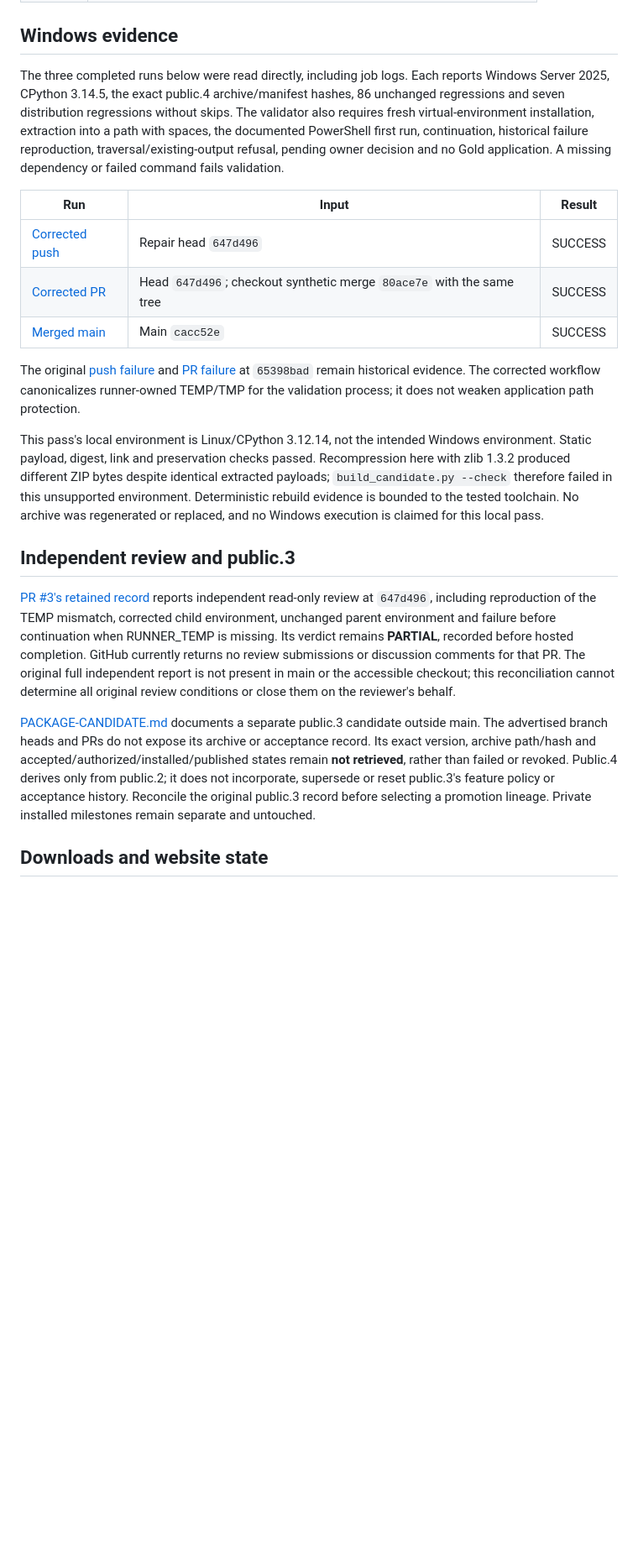
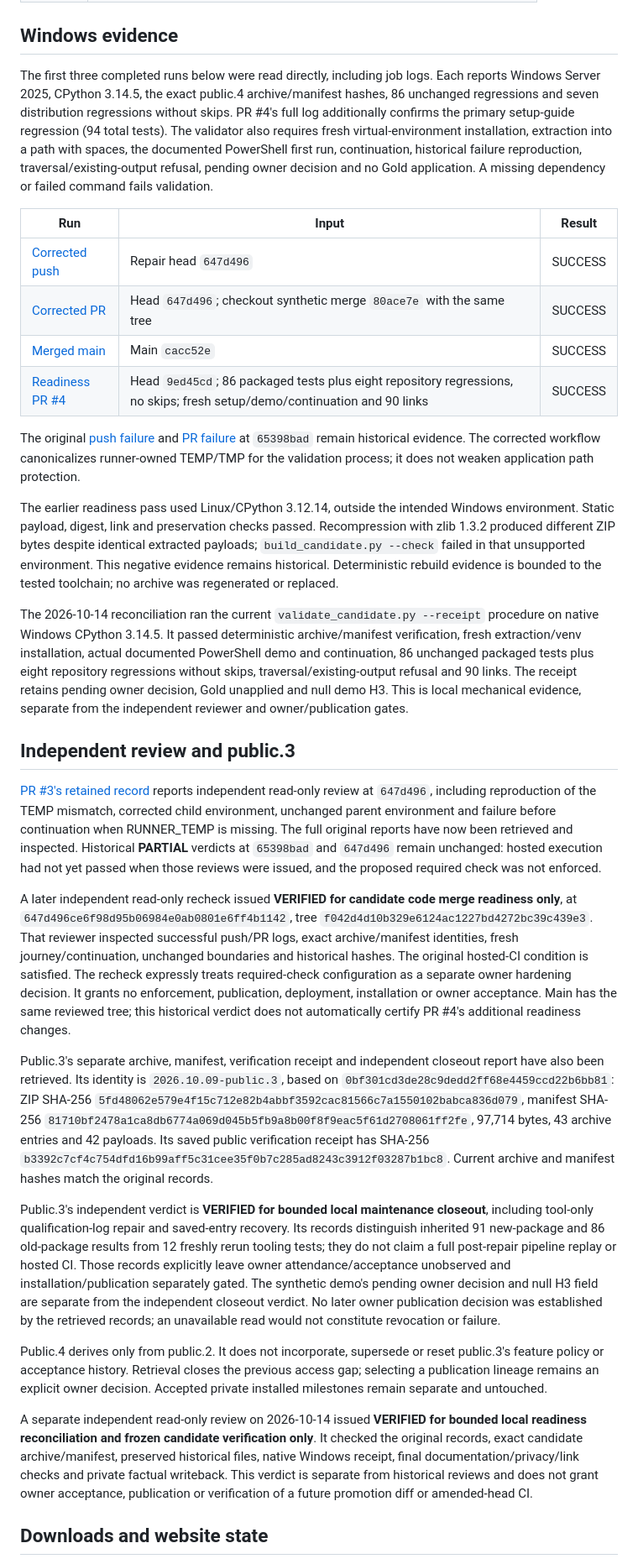
Before and after one commit to Zacharon/AEOS, a Markdown page: docs/RELEASE-READINESS-public.4.md, the part around one of its changes. Shown at 84% size. GitHub-like rendering; blank space fills up the shorter version.

Commit message:
[CF-Pages-Skip] Reconcile original public.4 reviews and public.3 lineage

```diff
--- a/docs/RELEASE-READINESS-public.4.md
+++ b/docs/RELEASE-READINESS-public.4.md
@@ -24,23 +24,34 @@ Historical public.1/public.2 distribution and site/downloads ZIP copies remain b
 
 ## Windows evidence
 
-The three completed runs below were read directly, including job logs. Each reports Windows Server 2025, CPython 3.14.5, the exact public.4 archive/manifest hashes, 86 unchanged regressions and seven distribution regressions without skips. The validator also requires fresh virtual-environment installation, extraction into a path with spaces, the documented PowerShell first run, continuation, historical failure reproduction, traversal/existing-output refusal, pending owner decision and no Gold application. A missing dependency or failed command fails validation.
+The first three completed runs below were read directly, including job logs. Each reports Windows Server 2025, CPython 3.14.5, the exact public.4 archive/manifest hashes, 86 unchanged regressions and seven distribution regressions without skips. PR #4's full log additionally confirms the primary setup-guide regression (94 total tests). The validator also requires fresh virtual-environment installation, extraction into a path with spaces, the documented PowerShell first run, continuation, historical failure reproduction, traversal/existing-output refusal, pending owner decision and no Gold application. A missing dependency or failed command fails validation.
 
 | Run | Input | Result |
 | --- | --- | --- |
 | [Corrected push](https://github.com/Zacharon/AEOS/actions/runs/38292130154) | Repair head `647d496` | SUCCESS |
 | [Corrected PR](https://github.com/Zacharon/AEOS/actions/runs/38292135105) | Head `647d496`; checkout synthetic merge `80ace7e` with the same tree | SUCCESS |
 | [Merged main](https://github.com/Zacharon/AEOS/actions/runs/38349304161) | Main `cacc52e` | SUCCESS |
+| [Readiness PR #4](https://github.com/Zacharon/AEOS/actions/runs/38499426095) | Head `9ed45cd`; 86 packaged tests plus eight repository regressions, no skips; fresh setup/demo/continuation and 90 links | SUCCESS |
 
 The original [push failure](https://github.com/Zacharon/AEOS/actions/runs/38290656726) and [PR failure](https://github.com/Zacharon/AEOS/actions/runs/38290670060) at `65398bad` remain historical evidence. The corrected workflow canonicalizes runner-owned TEMP/TMP for the validation process; it does not weaken application path protection.
 
-This pass's local environment is Linux/CPython 3.12.14, not the intended Windows environment. Static payload, digest, link and preservation checks passed. Recompression here with zlib 1.3.2 produced different ZIP bytes despite identical extracted payloads; `build_candidate.py --check` therefore failed in this unsupported environment. Deterministic rebuild evidence is bounded to the tested toolchain. No archive was regenerated or replaced, and no Windows execution is claimed for this local pass.
+The earlier readiness pass used Linux/CPython 3.12.14, outside the intended Windows environment. Static payload, digest, link and preservation checks passed. Recompression with zlib 1.3.2 produced different ZIP bytes despite identical extracted payloads; `build_candidate.py --check` failed in that unsupported environment. This negative evidence remains historical. Deterministic rebuild evidence is bounded to the tested toolchain; no archive was regenerated or replaced.
+
+The 2026-10-14 reconciliation ran the current `validate_candidate.py --receipt` procedure on native Windows CPython 3.14.5. It passed deterministic archive/manifest verification, fresh extraction/venv installation, actual documented PowerShell demo and continuation, 86 unchanged packaged tests plus eight repository regressions without skips, traversal/existing-output refusal and 90 links. The receipt retains pending owner decision, Gold unapplied and null demo H3. This is local mechanical evidence, separate from the independent reviewer and owner/publication gates.
 
 ## Independent review and public.3
 
-[PR #3's retained record](https://github.com/Zacharon/AEOS/pull/3) reports independent read-only review at `647d496`, including reproduction of the TEMP mismatch, corrected child environment, unchanged parent environment and failure before continuation when RUNNER_TEMP is missing. Its verdict remains **PARTIAL**, recorded before hosted completion. GitHub currently returns no review submissions or discussion comments for that PR. The original full independent report is not present in main or the accessible checkout; this reconciliation cannot determine all original review conditions or close them on the reviewer's behalf.
+[PR #3's retained record](https://github.com/Zacharon/AEOS/pull/3) reports independent read-only review at `647d496`, including reproduction of the TEMP mismatch, corrected child environment, unchanged parent environment and failure before continuation when RUNNER_TEMP is missing. The full original reports have now been retrieved and inspected. Historical **PARTIAL** verdicts at `65398bad` and `647d496` remain unchanged: hosted execution had not yet passed when those reviews were issued, and the proposed required check was not enforced.
 
-[PACKAGE-CANDIDATE.md](PACKAGE-CANDIDATE.md) documents a separate public.3 candidate outside main. The advertised branch heads and PRs do not expose its archive or acceptance record. Its exact version, archive path/hash and accepted/authorized/installed/published states remain **not retrieved**, rather than failed or revoked. Public.4 derives only from public.2; it does not incorporate, supersede or reset public.3's feature policy or acceptance history. Reconcile the original public.3 record before selecting a promotion lineage. Private installed milestones remain separate and untouched.
+A later independent read-only recheck issued **VERIFIED for candidate code merge readiness only**, at `647d496ce6f98d95b06984e0ab0801e6ff4b1142`, tree `f042d4d10b329e6124ac1227bd4272bc39c439e3`. That reviewer inspected successful push/PR logs, exact archive/manifest identities, fresh journey/continuation, unchanged boundaries and historical hashes. The original hosted-CI condition is satisfied. The recheck expressly treats required-check configuration as a separate owner hardening decision. It grants no enforcement, publication, deployment, installation or owner acceptance. Main has the same reviewed tree; this historical verdict does not automatically certify PR #4's additional readiness changes.
+
+Public.3's separate archive, manifest, verification receipt and independent closeout report have also been retrieved. Its identity is `2026.10.09-public.3`, based on `0bf301cd3de28c9dedd2ff68e4459ccd22b6bb81`: ZIP SHA-256 `5fd48062e579e4f15c712e82b4abbf3592cac81566c7a1550102babca836d079`, manifest SHA-256 `81710bf2478a1ca8db6774a069d045b5fb9a8b00f8f9eac5f61d2708061ff2fe`, 97,714 bytes, 43 archive entries and 42 payloads. Its saved public verification receipt has SHA-256 `b3392c7cf4c754dfd16b99aff5c31cee35f0b7c285ad8243c3912f03287b1bc8`. Current archive and manifest hashes match the original records.
+
+Public.3's independent verdict is **VERIFIED for bounded local maintenance closeout**, including tool-only qualification-log repair and saved-entry recovery. Its records distinguish inherited 91 new-package and 86 old-package results from 12 freshly rerun tooling tests; they do not claim a full post-repair pipeline replay or hosted CI. Those records explicitly leave owner attendance/acceptance unobserved and installation/publication separately gated. The synthetic demo's pending owner decision and null H3 field are separate from the independent closeout verdict. No later owner publication decision was established by the retrieved records; an unavailable read would not constitute revocation or failure.
+
+Public.4 derives only from public.2. It does not incorporate, supersede or reset public.3's feature policy or acceptance history. Retrieval closes the previous access gap; selecting a publication lineage remains an explicit owner decision. Accepted private installed milestones remain separate and untouched.
+
+A separate independent read-only review on 2026-10-14 issued **VERIFIED for bounded local readiness reconciliation and frozen candidate verification only**. It checked the original records, exact candidate archive/manifest, preserved historical files, native Windows receipt, final documentation/privacy/link checks and private factual writeback. This verdict is separate from historical reviews and does not grant owner acceptance, publication or verification of a future promotion diff or amended-head CI.
 
 ## Downloads and website state
 
```
Also changed, not shown: other parts of docs/RELEASE-READINESS-public.4.md (+5 -5 lines), docs/PACKAGE-CANDIDATE.md (+2 -2 lines).
